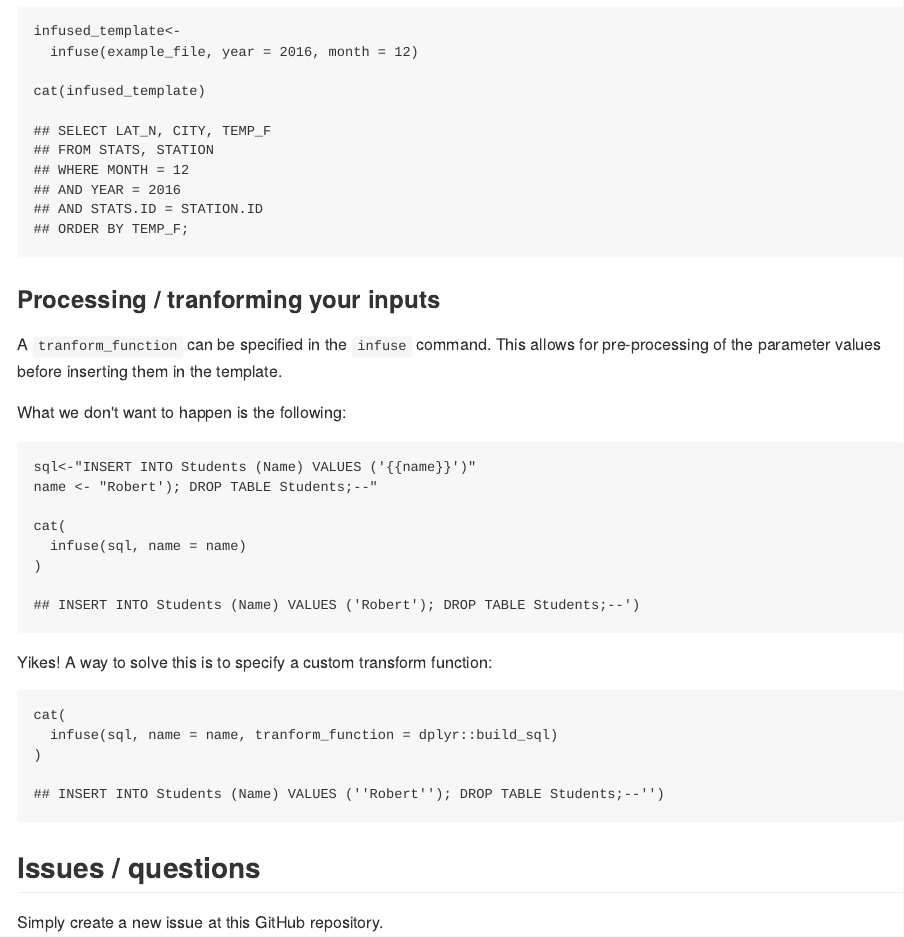
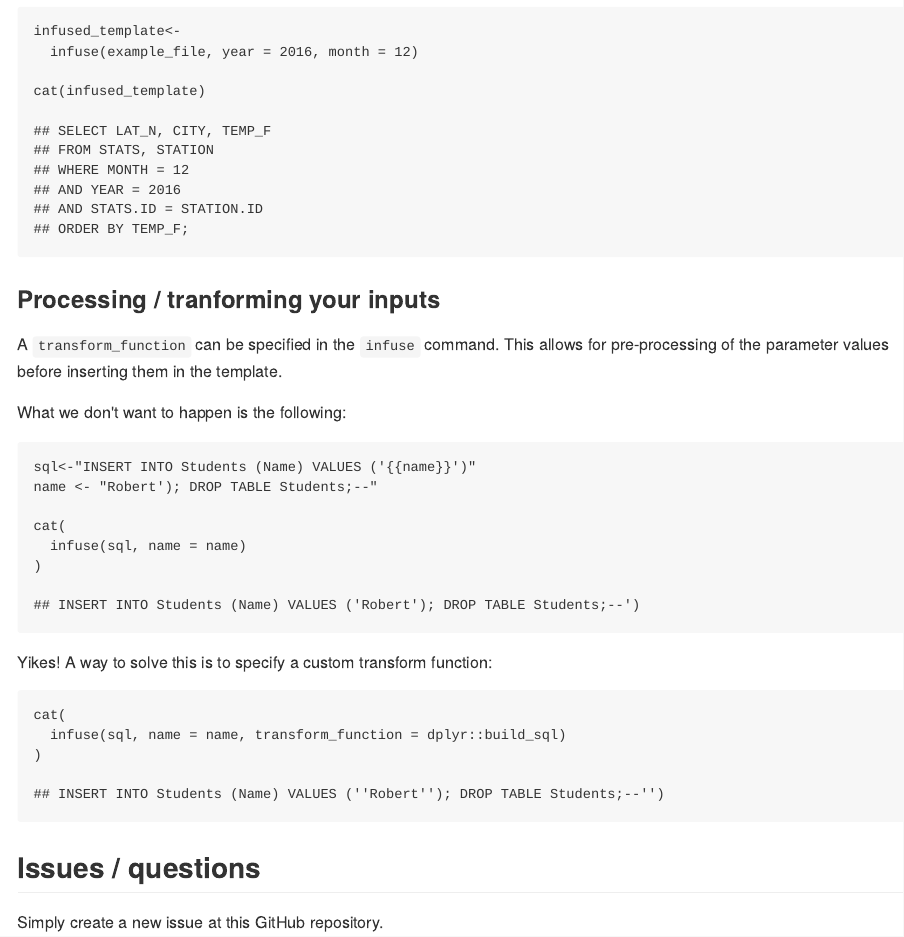
Before and after one commit to bart6114/infuser, an R Markdown document (README.Rmd): the page in a window 1100 px wide, from 1760 px down. The pictures show the output file README.md that the author committed with the source, drawn offline in the style of GitHub; badge pictures from the web are left out.

Commit message:
tranform_function -> transform_function

````diff
--- a/README.Rmd
+++ b/README.Rmd
@@ -83,7 +83,7 @@ cat(infused_template)
 
 ### Processing / tranforming your inputs
 
-A ```tranform_function``` can be specified in the ```infuse``` command. This allows for pre-processing of the parameter values before inserting them in the template.
+A ```transform_function``` can be specified in the ```infuse``` command. This allows for pre-processing of the parameter values before inserting them in the template.
 
 What we don't want to happen is the following:
 
@@ -100,7 +100,7 @@ Yikes! A way to solve this is to specify a custom transform function:
 
 ```{r}
 cat(
-  infuse(sql, name = name, tranform_function = dplyr::build_sql)
+  infuse(sql, name = name, transform_function = dplyr::build_sql)
 )
 ```
 
````
Also changed, not shown: R/core.R (+3 -3 lines), README.md, 2 other files.
